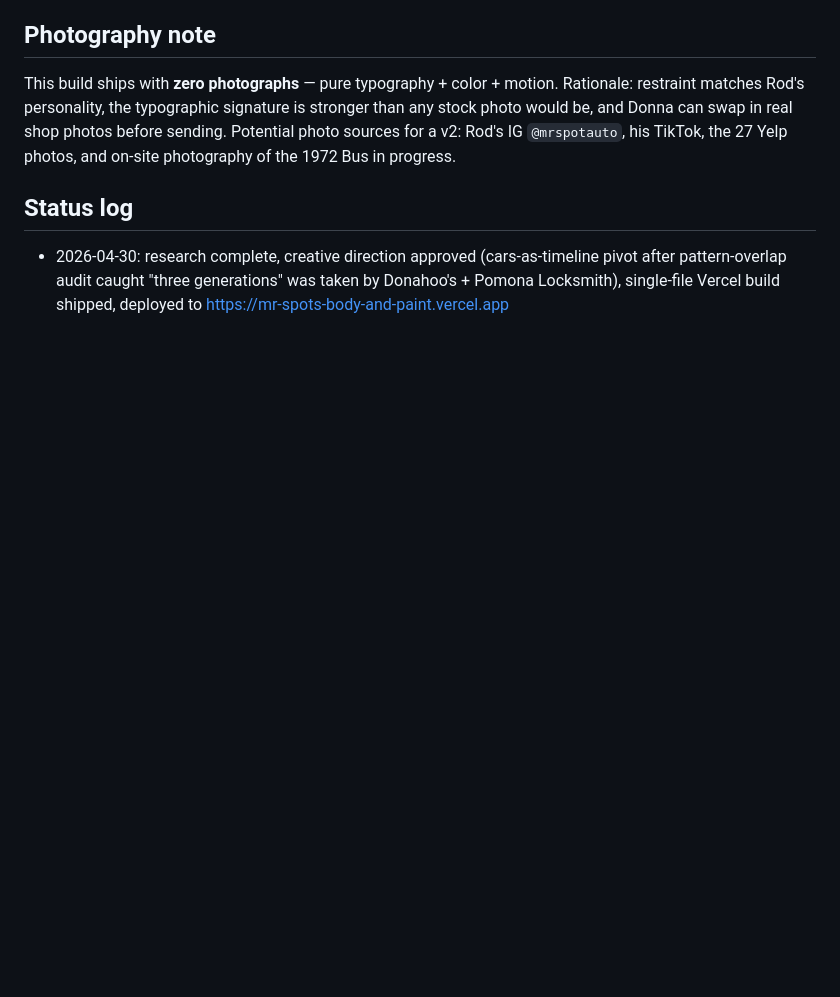
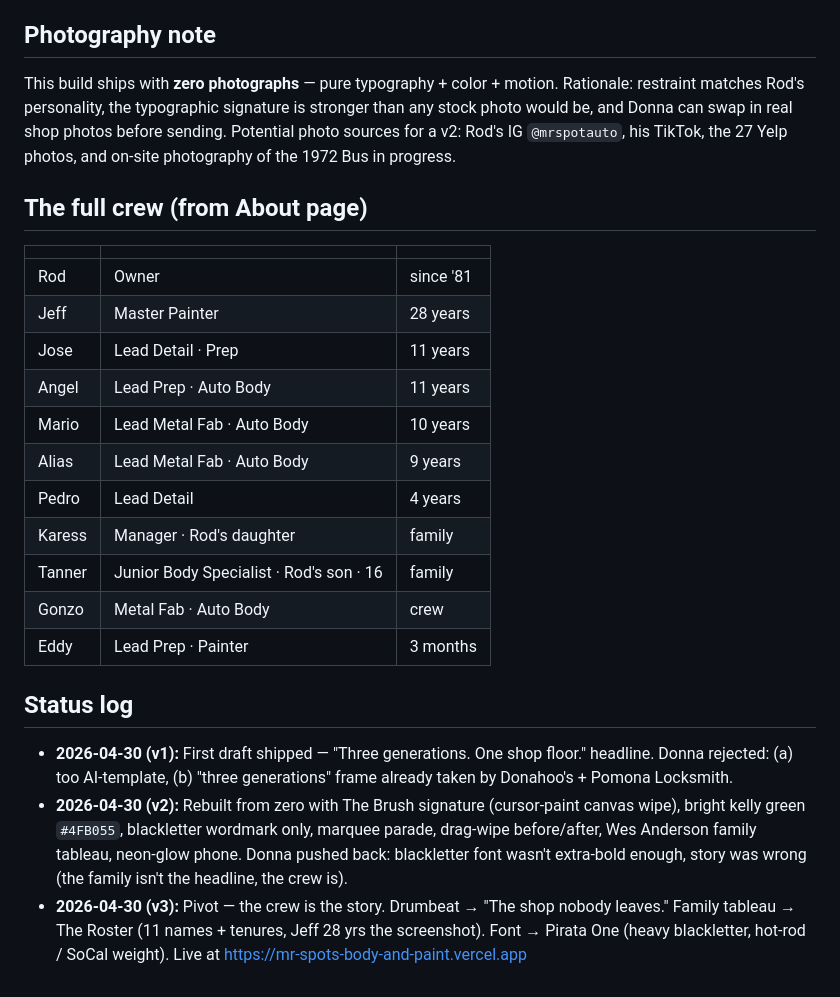
Before and after one commit to donna-ui/demo-mr-spots-body-and-paint, a Markdown page: BRIEF.md, the part around one of its changes. Rendered like a GitHub page; blank space fills up the shorter version.

```diff
--- a/BRIEF.md
+++ b/BRIEF.md
@@ -57,6 +64,24 @@ This site differs from my defaults on **6 axes**:
 
 This build ships with **zero photographs** — pure typography + color + motion. Rationale: restraint matches Rod's personality, the typographic signature is stronger than any stock photo would be, and Donna can swap in real shop photos before sending. Potential photo sources for a v2: Rod's IG `@mrspotauto`, his TikTok, the 27 Yelp photos, and on-site photography of the 1972 Bus in progress.
 
+## The full crew (from About page)
+
+| | | |
+|---|---|---|
+| Rod | Owner | since '81 |
+| Jeff | Master Painter | 28 years |
+| Jose | Lead Detail · Prep | 11 years |
+| Angel | Lead Prep · Auto Body | 11 years |
+| Mario | Lead Metal Fab · Auto Body | 10 years |
+| Alias | Lead Metal Fab · Auto Body | 9 years |
+| Pedro | Lead Detail | 4 years |
+| Karess | Manager · Rod's daughter | family |
+| Tanner | Junior Body Specialist · Rod's son · 16 | family |
+| Gonzo | Metal Fab · Auto Body | crew |
+| Eddy | Lead Prep · Painter | 3 months |
+
 ## Status log
 
-- 2026-04-30: research complete, creative direction approved (cars-as-timeline pivot after pattern-overlap audit caught "three generations" was taken by Donahoo's + Pomona Locksmith), single-file Vercel build shipped, deployed to https://mr-spots-body-and-paint.vercel.app
+- **2026-04-30 (v1):** First draft shipped — "Three generations. One shop floor." headline. Donna rejected: (a) too AI-template, (b) "three generations" frame already taken by Donahoo's + Pomona Locksmith.
+- **2026-04-30 (v2):** Rebuilt from zero with The Brush signature (cursor-paint canvas wipe), bright kelly green `#4FB055`, blackletter wordmark only, marquee parade, drag-wipe before/after, Wes Anderson family tableau, neon-glow phone. Donna pushed back: blackletter font wasn't extra-bold enough, story was wrong (the family isn't the headline, the crew is).
+- **2026-04-30 (v3):** Pivot — the crew is the story. Drumbeat → "The shop nobody leaves." Family tableau → The Roster (11 names + tenures, Jeff 28 yrs the screenshot). Font → Pirata One (heavy blackletter, hot-rod / SoCal weight). Live at https://mr-spots-body-and-paint.vercel.app
```
Also changed, not shown: other parts of BRIEF.md (+22 -15 lines).
